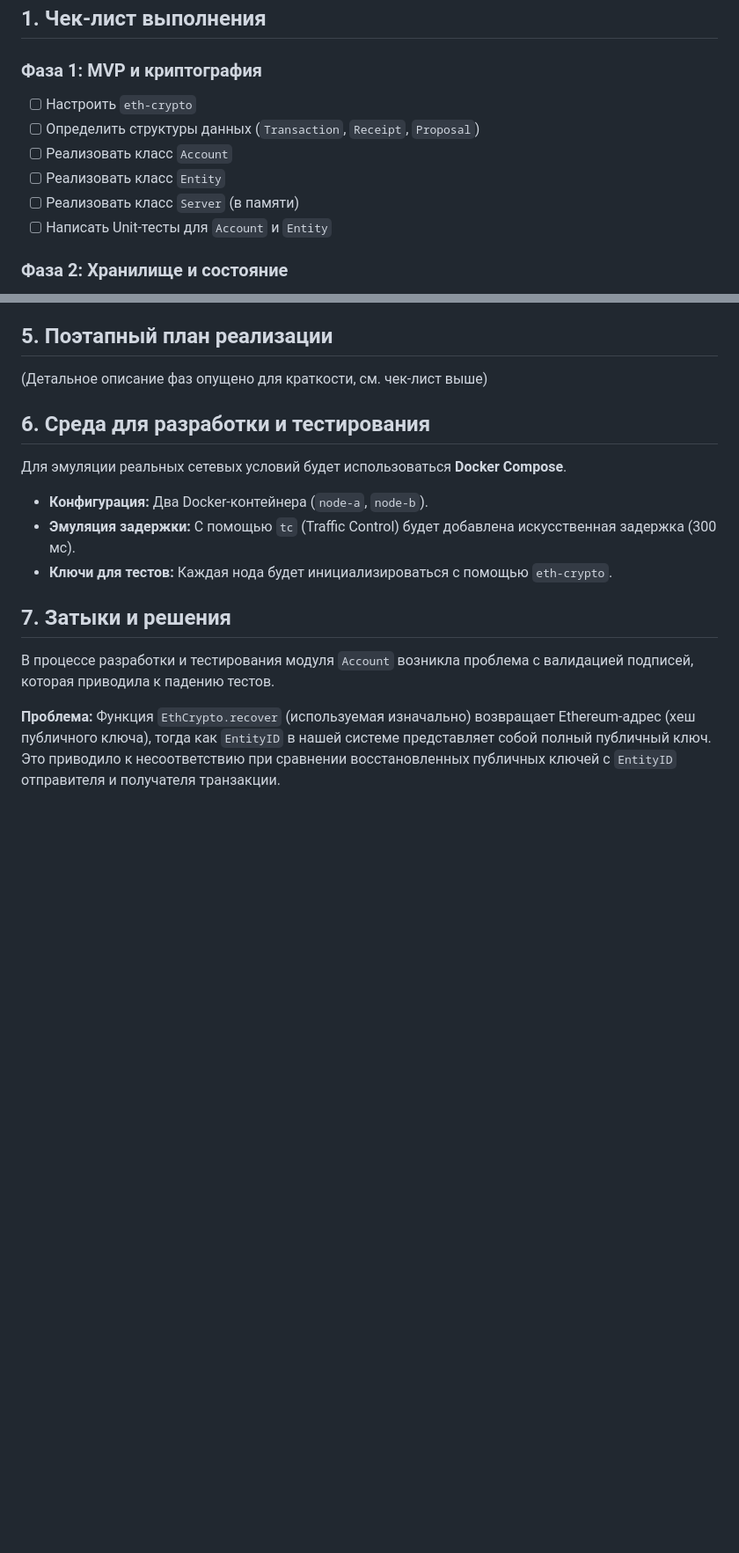
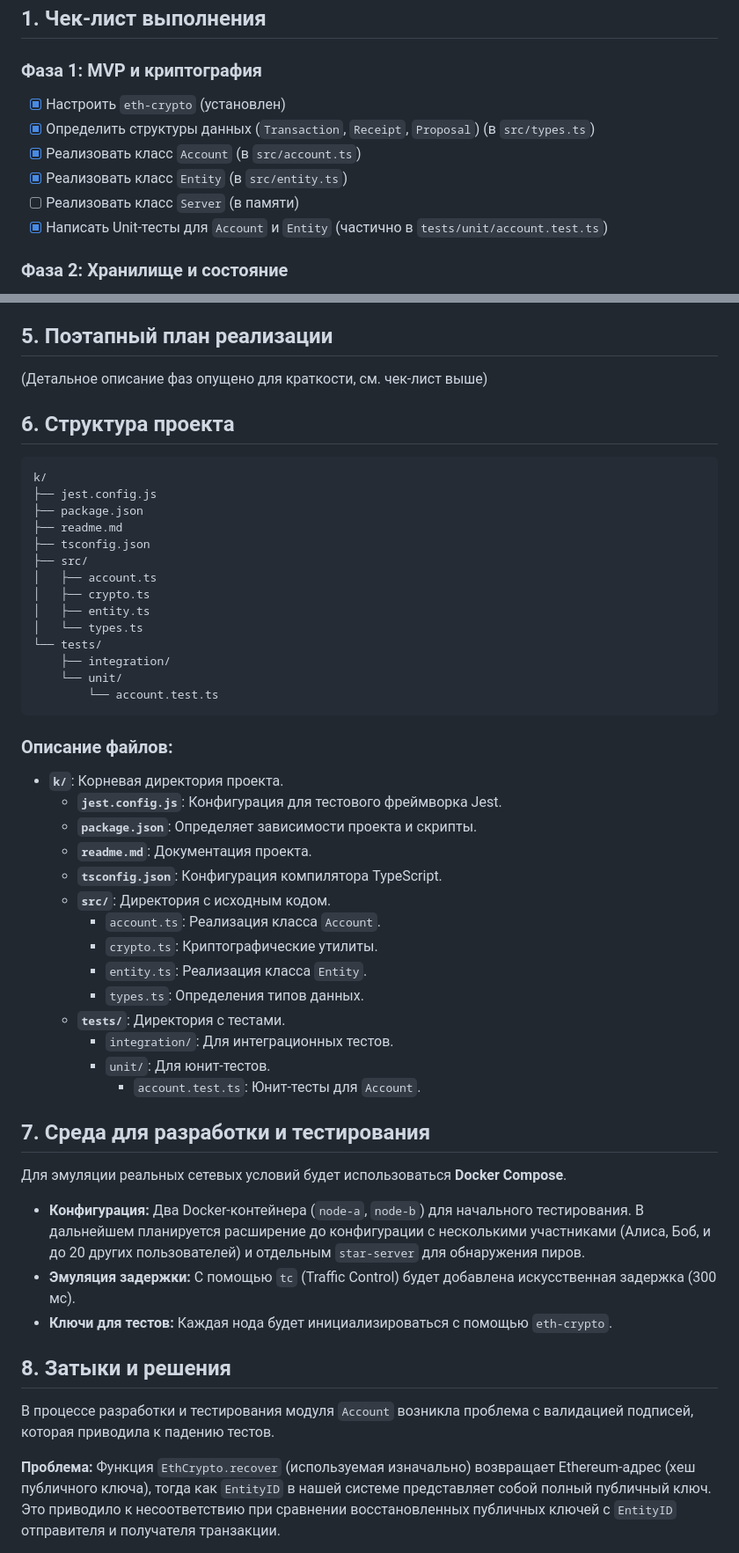
Before and after one commit to noxonsu/space2, a Markdown page: k/readme.md, 2 parts joined by grey strips. Shown at 88% size. Drawn GitHub-style; blank space fills up the shorter version.

Commit message:
feat: Обновить чек-лист выполнения и добавить структуру проекта в документацию

````diff
--- a/k/readme.md
+++ b/k/readme.md
@@ -5,12 +5,12 @@
 ## 1. Чек-лист выполнения
 
 ### Фаза 1: MVP и криптография
-- [ ] Настроить `eth-crypto`
-- [ ] Определить структуры данных (`Transaction`, `Receipt`, `Proposal`)
-- [ ] Реализовать класс `Account`
-- [ ] Реализовать класс `Entity`
+- [x] Настроить `eth-crypto` (установлен)
+- [x] Определить структуры данных (`Transaction`, `Receipt`, `Proposal`) (в `src/types.ts`)
+- [x] Реализовать класс `Account` (в `src/account.ts`)
+- [x] Реализовать класс `Entity` (в `src/entity.ts`)
 - [ ] Реализовать класс `Server` (в памяти)
-- [ ] Написать Unit-тесты для `Account` и `Entity`
+- [x] Написать Unit-тесты для `Account` и `Entity` (частично в `tests/unit/account.test.ts`)
 
 ### Фаза 2: Хранилище и состояние
 - [ ] Интегрировать `LevelDB`
@@ -122,14 +122,49 @@ graph TD
 
 (Детальное описание фаз опущено для краткости, см. чек-лист выше)
 
-## 6. Среда для разработки и тестирования
+## 6. Структура проекта
+
+```
+k/
+├── jest.config.js
+├── package.json
+├── readme.md
+├── tsconfig.json
+├── src/
+│   ├── account.ts
+│   ├── crypto.ts
+│   ├── entity.ts
+│   └── types.ts
+└── tests/
+    ├── integration/
+    └── unit/
+        └── account.test.ts
+```
+
+### Описание файлов:
+-   **`k/`**: Корневая директория проекта.
+    -   **`jest.config.js`**: Конфигурация для тестового фреймворка Jest.
+    -   **`package.json`**: Определяет зависимости проекта и скрипты.
+    -   **`readme.md`**: Документация проекта.
+    -   **`tsconfig.json`**: Конфигурация компилятора TypeScript.
+    -   **`src/`**: Директория с исходным кодом.
+        -   `account.ts`: Реализация класса `Account`.
+        -   `crypto.ts`: Криптографические утилиты.
+        -   `entity.ts`: Реализация класса `Entity`.
+        -   `types.ts`: Определения типов данных.
+    -   **`tests/`**: Директория с тестами.
+        -   `integration/`: Для интеграционных тестов.
+        -   `unit/`: Для юнит-тестов.
+            -   `account.test.ts`: Юнит-тесты для `Account`.
+
+## 7. Среда для разработки и тестирования
 
 Для эмуляции реальных сетевых условий будет использоваться **Docker Compose**.
--   **Конфигурация:** Два Docker-контейнера (`node-a`, `node-b`).
+-   **Конфигурация:** Два Docker-контейнера (`node-a`, `node-b`) для начального тестирования. В дальнейшем планируется расширение до конфигурации с несколькими участниками (Алиса, Боб, и до 20 других пользователей) и отдельным `star-server` для обнаружения пиров.
 -   **Эмуляция задержки:** С помощью `tc` (Traffic Control) будет добавлена искусственная задержка (300 мс).
 -   **Ключи для тестов:** Каждая нода будет инициализироваться с помощью `eth-crypto`.
 
-## 7. Затыки и решения
+## 8. Затыки и решения
 
 В процессе разработки и тестирования модуля `Account` возникла проблема с валидацией подписей, которая приводила к падению тестов.
 
````
